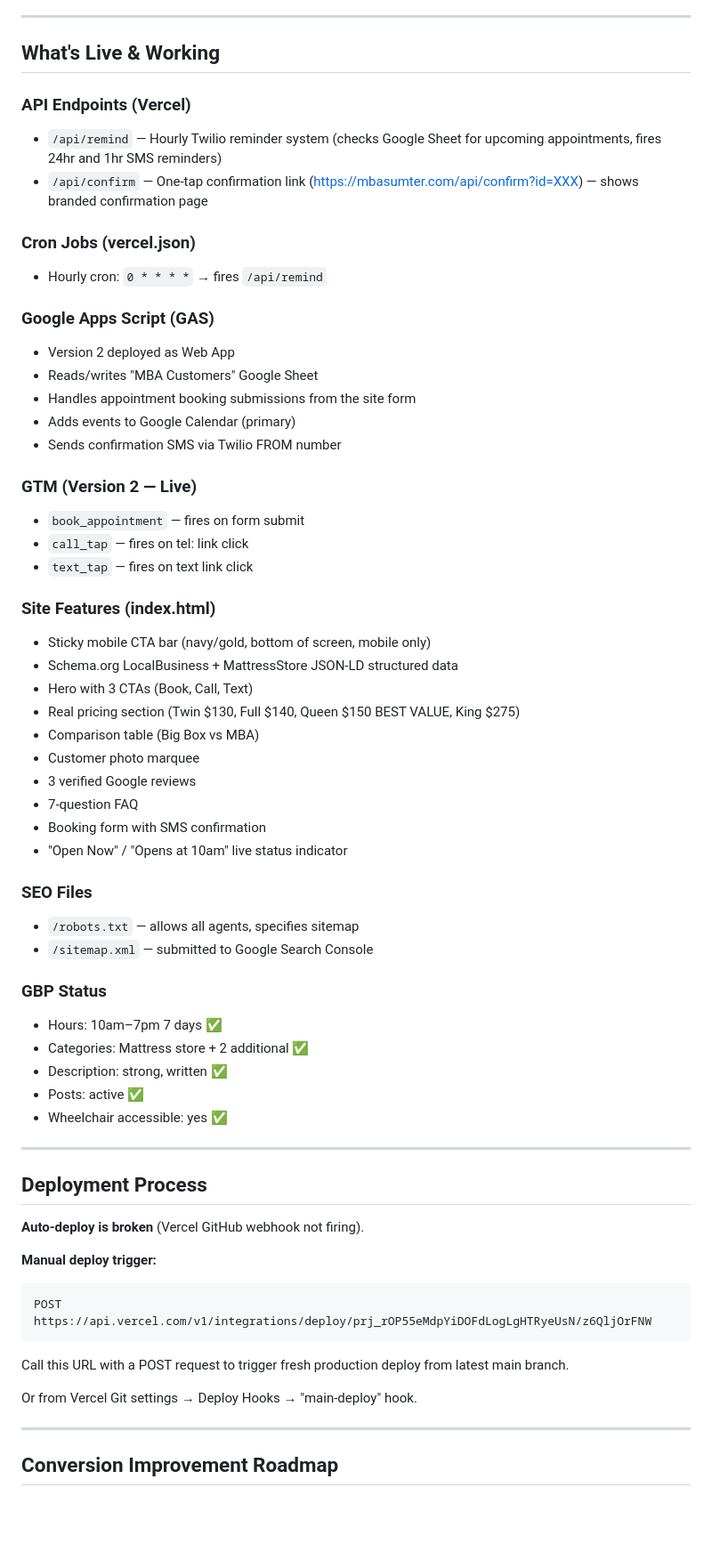
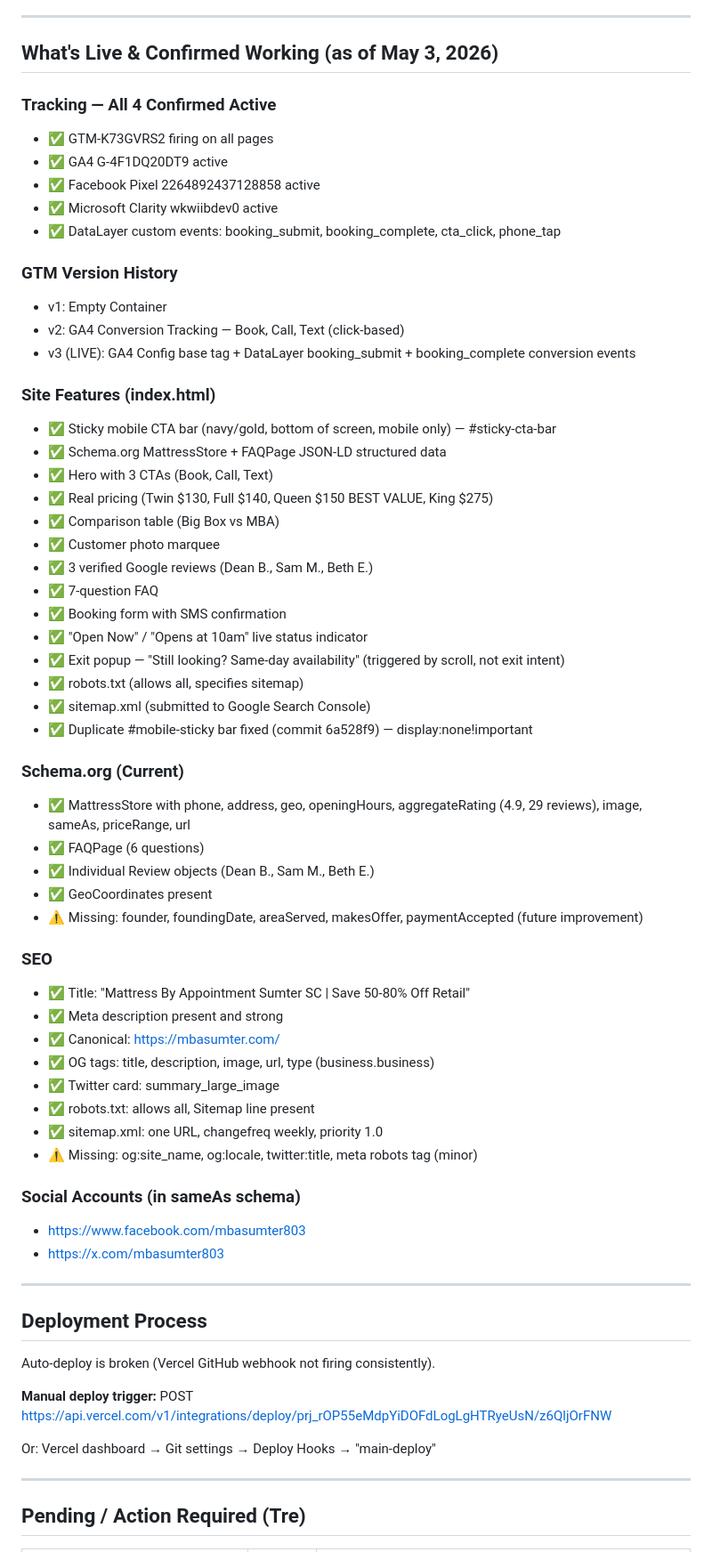
Before and after one commit to mbasumter803/mbasumter-website, a Markdown page: README.md, the part around one of its changes. Shown at 89% size. GitHub-like rendering; blank space fills up the shorter version.

````diff
--- a/README.md
+++ b/README.md
@@ -95,65 +186,69 @@
 
 ---
 
-## What's Live & Working
+## What's Live & Confirmed Working (as of May 3, 2026)
 
-### API Endpoints (Vercel)
-- `/api/remind` — Hourly Twilio reminder system (checks Google Sheet for upcoming appointments, fires 24hr and 1hr SMS reminders)
-- `/api/confirm` — One-tap confirmation link (https://mbasumter.com/api/confirm?id=XXX) — shows branded confirmation page
+### Tracking — All 4 Confirmed Active
+- ✅ GTM-K73GVRS2 firing on all pages
+- ✅ GA4 G-4F1DQ20DT9 active
+- ✅ Facebook Pixel 2264892437128858 active
+- ✅ Microsoft Clarity wkwiibdev0 active
+- ✅ DataLayer custom events: booking_submit, booking_complete, cta_click, phone_tap
 
-### Cron Jobs (vercel.json)
-- Hourly cron: `0 * * * *` → fires `/api/remind`
-
-### Google Apps Script (GAS)
-- Version 2 deployed as Web App
-- Reads/writes "MBA Customers" Google Sheet
-- Handles appointment booking submissions from the site form
-- Adds events to Google Calendar (primary)
-- Sends confirmation SMS via Twilio FROM number
-
-### GTM (Version 2 — Live)
-- `book_appointment` — fires on form submit
-- `call_tap` — fires on tel: link click
-- `text_tap` — fires on text link click
+### GTM Version History
+- v1: Empty Container
+- v2: GA4 Conversion Tracking — Book, Call, Text (click-based)
+- v3 (LIVE): GA4 Config base tag + DataLayer booking_submit + booking_complete conversion events
 
 ### Site Features (index.html)
-- Sticky mobile CTA bar (navy/gold, bottom of screen, mobile only)
-- Schema.org LocalBusiness + MattressStore JSON-LD structured data
-- Hero with 3 CTAs (Book, Call, Text)
-- Real pricing section (Twin $130, Full $140, Queen $150 BEST VALUE, King $275)
-- Comparison table (Big Box vs MBA)
-- Customer photo marquee
-- 3 verified Google reviews
-- 7-question FAQ
-- Booking form with SMS confirmation
-- "Open Now" / "Opens at 10am" live status indicator
+- ✅ Sticky mobile CTA bar (navy/gold, bottom of screen, mobile only) — #sticky-cta-bar
+- ✅ Schema.org MattressStore + FAQPage JSON-LD structured data
+- ✅ Hero with 3 CTAs (Book, Call, Text)
+- ✅ Real pricing (Twin $130, Full $140, Queen $150 BEST VALUE, King $275)
+- ✅ Comparison table (Big Box vs MBA)
+- ✅ Customer photo marquee
+- ✅ 3 verified Google reviews (Dean B., Sam M., Beth E.)
+- ✅ 7-question FAQ
+- ✅ Booking form with SMS confirmation
+- ✅ "Open Now" / "Opens at 10am" live status indicator
+- ✅ Exit popup — "Still looking? Same-day availability" (triggered by scroll, not exit intent)
+- ✅ robots.txt (allows all, specifies sitemap)
+- ✅ sitemap.xml (submitted to Google Search Console)
+- ✅ Duplicate #mobile-sticky bar fixed (commit 6a528f9) — display:none!important
 
-### SEO Files
-- `/robots.txt` — allows all agents, specifies sitemap
-- `/sitemap.xml` — submitted to Google Search Console
+### Schema.org (Current)
+- ✅ MattressStore with phone, address, geo, openingHours, aggregateRating (4.9, 29 reviews), image, sameAs, priceRange, url
+- ✅ FAQPage (6 questions)
+- ✅ Individual Review objects (Dean B., Sam M., Beth E.)
+- ✅ GeoCoordinates present
+- ⚠️ Missing: founder, foundingDate, areaServed, makesOffer, paymentAccepted (future improvement)
 
-### GBP Status
-- Hours: 10am–7pm 7 days ✅
-- Categories: Mattress store + 2 additional ✅
-- Description: strong, written ✅
-- Posts: active ✅
-- Wheelchair accessible: yes ✅
+### SEO
+- ✅ Title: "Mattress By Appointment Sumter SC | Save 50-80% Off Retail"
+- ✅ Meta description present and strong
+- ✅ Canonical: https://mbasumter.com/
+- ✅ OG tags: title, description, image, url, type (business.business)
+- ✅ Twitter card: summary_large_image
+- ✅ robots.txt: allows all, Sitemap line present
+- ✅ sitemap.xml: one URL, changefreq weekly, priority 1.0
+- ⚠️ Missing: og:site_name, og:locale, twitter:title, meta robots tag (minor)
+
+### Social Accounts (in sameAs schema)
+- https://www.facebook.com/mbasumter803
+- https://x.com/mbasumter803
 
 ---
 
 ## Deployment Process
 
-**Auto-deploy is broken** (Vercel GitHub webhook not firing).
+Auto-deploy is broken (Vercel GitHub webhook not firing consistently).
 
 **Manual deploy trigger:**
-```
 POST https://api.vercel.com/v1/integrations/deploy/prj_rOP55eMdpYiDOFdLogLgHTRyeUsN/z6QljOrFNW
-```
-Call this URL with a POST request to trigger fresh production deploy from latest main branch.
 
-Or from Vercel Git settings → Deploy Hooks → "main-deploy" hook.
+Or: Vercel dashboard → Git settings → Deploy Hooks → "main-deploy"
 
 ---
 
-## Conversion Improvement Roadmap
+## Pending / Action Required (Tre)
 
````
Also changed, not shown: other parts of README.md (+149 -54 lines).
